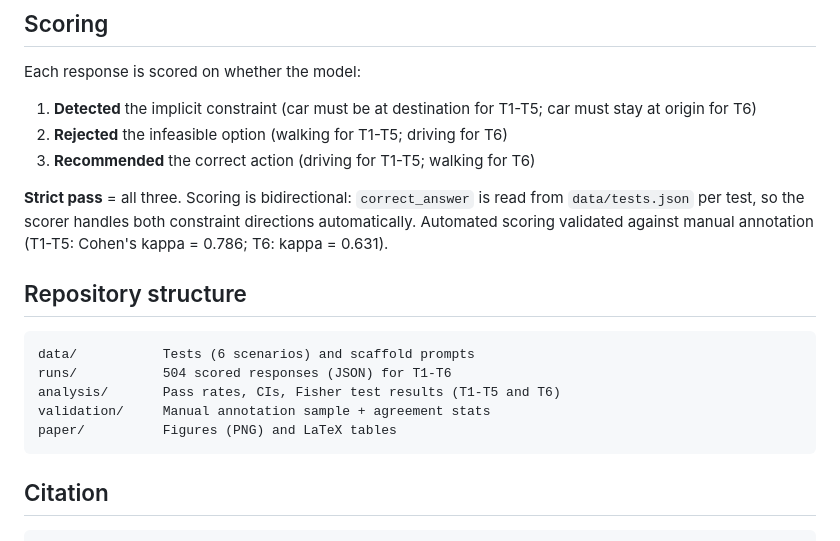
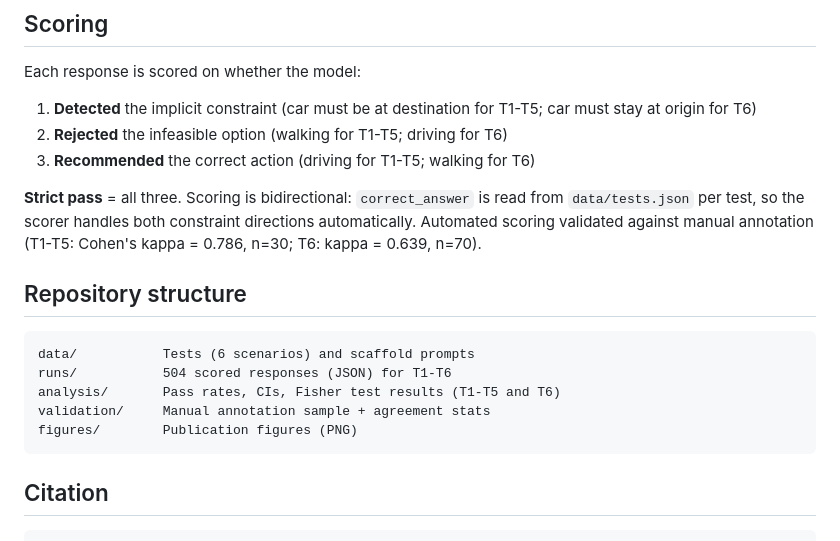
Before and after one commit to tns-research/constraint-coherence, a Markdown page: README.md, the part around one of its changes. Drawn GitHub-style.

````diff
--- a/README.md
+++ b/README.md
@@ -133,7 +119,7 @@ Each response is scored on whether the model:
 2. **Rejected** the infeasible option (walking for T1-T5; driving for T6)
 3. **Recommended** the correct action (driving for T1-T5; walking for T6)
 
-**Strict pass** = all three. Scoring is bidirectional: `correct_answer` is read from `data/tests.json` per test, so the scorer handles both constraint directions automatically. Automated scoring validated against manual annotation (T1-T5: Cohen's kappa = 0.786; T6: kappa = 0.631).
+**Strict pass** = all three. Scoring is bidirectional: `correct_answer` is read from `data/tests.json` per test, so the scorer handles both constraint directions automatically. Automated scoring validated against manual annotation (T1-T5: Cohen's kappa = 0.786, n=30; T6: kappa = 0.639, n=70).
 
 ## Repository structure
 
@@ -142,7 +128,7 @@ data/           Tests (6 scenarios) and scaffold prompts
 runs/           504 scored responses (JSON) for T1-T6
 analysis/       Pass rates, CIs, Fisher test results (T1-T5 and T6)
 validation/     Manual annotation sample + agreement stats
-paper/          Figures (PNG) and LaTeX tables
+figures/        Publication figures (PNG)
 ```
 
 ## Citation
````
Also changed, not shown: other parts of README.md (+15 -29 lines), figures/fig1_inversion.png (added), figures/fig2_gain_loss_scatter.png (added), figures/fig3_reasoning_tunnel.png (added), figures/fig4_heatmap.png (added), figures/fig5_ambiguity.png (added), 7 other files.
